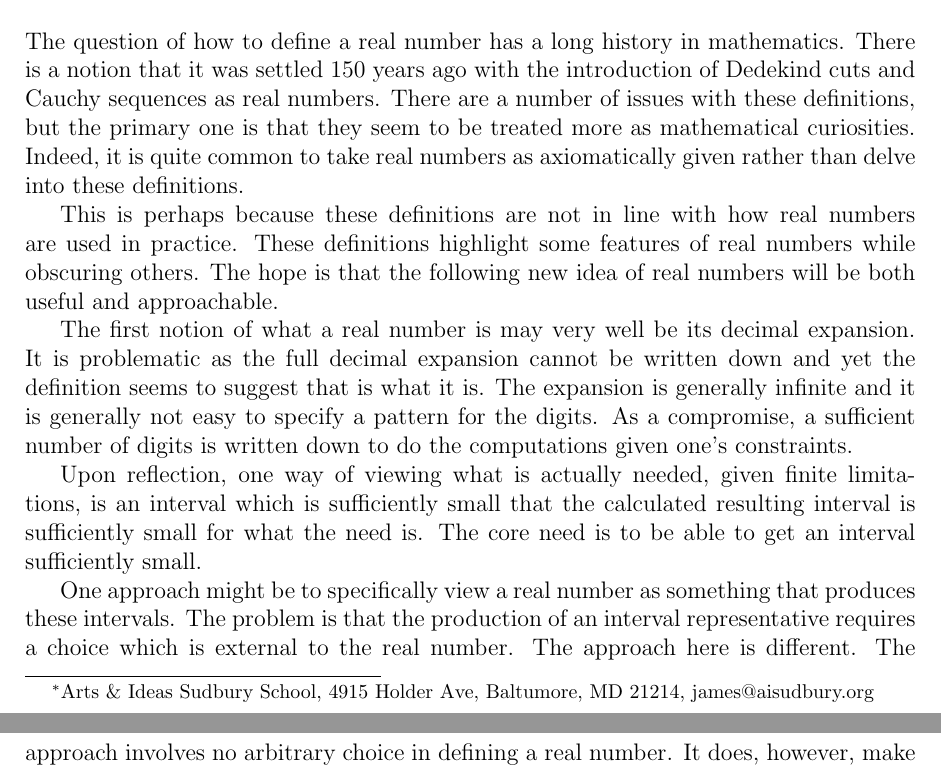
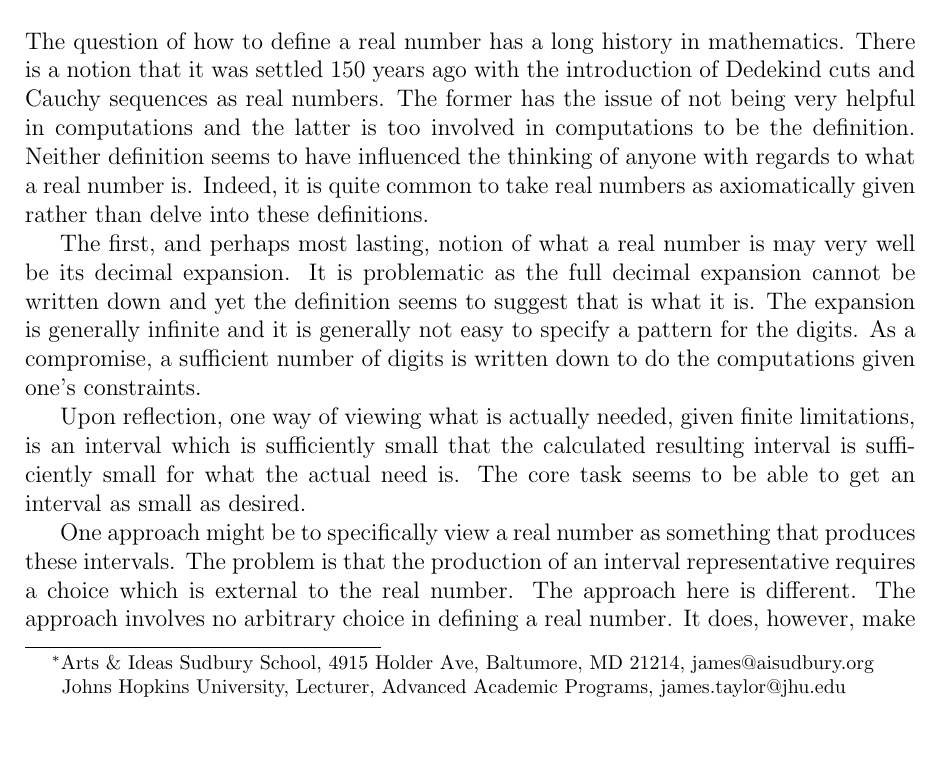
Before and after one commit to jostylr/Reals-as-Oracles, a LaTeX paper (short.tex): two parts of pages 1 and 2 of 15 before the commit and part of page 1 of 15 after it, the two joined at a grey line, cut so that both start at the same text, the shorter picture padded with empty space. Compiled offline with pdfLaTeX.

Commit message:
Seemingly added a proof of riemann integrability. probably some other coorrections. Will be adding some stuff about prior work that I just discovered.

```diff
--- a/short.tex
+++ b/short.tex
@@ -10,7 +10,8 @@
 
 \title{Defining Real Numbers as Oracles, an Overview}
 \author{
-  James Taylor\footnote{Arts \& Ideas Sudbury School, 4915 Holder Ave, Baltumore, MD 21214, james@aisudbury.org}
+  James Taylor\footnote{Arts \& Ideas Sudbury School, 4915 Holder Ave, Baltumore, MD 21214, james@aisudbury.org \\
+  \hspace*{15px} Johns Hopkins University, Lecturer, Advanced Academic Programs, james.taylor@jhu.edu}
 }
 \date{\today}
 
@@ -44,13 +45,11 @@ A new definition of a real number is that it is a rule which says Yes or No base
 
 \section{What is a real number?}
 
-The question of how to define a real number has a long history in mathematics. There is a notion that it was settled 150 years ago with the introduction of Dedekind cuts and Cauchy sequences as real numbers. There are a number of issues with these definitions, but the primary one is that they seem to be treated more as mathematical curiosities. Indeed, it is quite common to take real numbers as axiomatically given rather than delve into these definitions.
+The question of how to define a real number has a long history in mathematics. There is a notion that it was settled 150 years ago with the introduction of Dedekind cuts and Cauchy sequences as real numbers. The former has the issue of not being very helpful in computations and the latter is too involved in computations to be the definition. Neither definition seems to have influenced the thinking of anyone with regards to what a real number is. Indeed, it is quite common to take real numbers as axiomatically given rather than delve into these definitions.
 
-This is perhaps because these definitions are not in line with how real numbers are used in practice. These definitions highlight some features of real numbers while obscuring others. The hope is that the following new idea of real numbers will be both useful and approachable.
+The first, and perhaps most lasting, notion of what a real number is may very well be its decimal expansion. It is problematic as the full decimal expansion cannot be written down and yet the definition seems to suggest that is what it is. The expansion is generally infinite and it is generally not easy to specify a pattern for the digits. As a compromise, a sufficient number of digits is written down to do the computations given one's constraints.
 
-The first notion of what a real number is may very well be its decimal expansion. It is problematic as the full decimal expansion cannot be written down and yet the definition seems to suggest that is what it is. The expansion is generally infinite and it is generally not easy to specify a pattern for the digits. As a compromise, a sufficient number of digits is written down to do the computations given one's constraints.
-
-Upon reflection, one way of viewing what is actually needed, given finite limitations, is an interval which is sufficiently small that the calculated resulting interval is sufficiently small for what the need is. The core need is to be able to get an interval sufficiently small.
+Upon reflection, one way of viewing what is actually needed, given finite limitations, is an interval which is sufficiently small that the calculated resulting interval is sufficiently small for what the actual need is. The core task seems to be able to get an interval as small as desired.
 
 One approach might be to specifically view a real number as something that produces these intervals. The problem is that the production of an interval representative requires a choice which is external to the real number. The approach here is different. The approach involves no arbitrary choice in defining a real number. It does, however, make central a mechanism for producing a useful interval of any length once an initial interval is given.\footnote{Even if one were to want to define the real numbers as being a function that produced approximations given a starting interval, there would still be the requirement to say that the starting interval contains the real number.}
 
```
Also changed, not shown: main.tex (+15 -0 lines).
